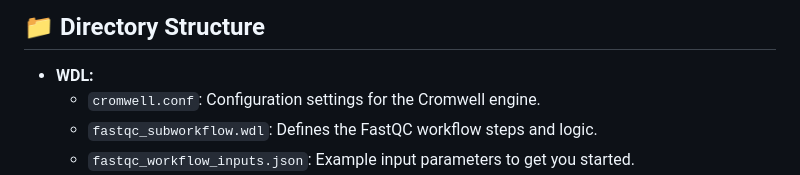
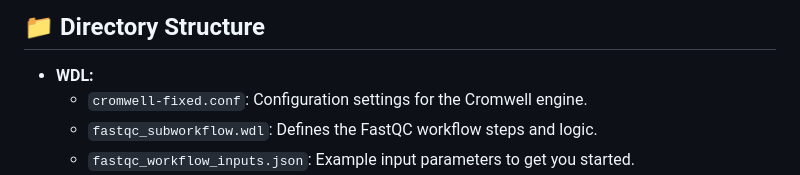
Before and after one commit to MedicalEnvironment/wdl_workflow, a Markdown page: README.md, the part around the change. Drawn GitHub-style.

```diff
--- a/README.md
+++ b/README.md
@@ -14,7 +14,7 @@ Streamline your sequencing data quality control with this easy-to-use WDL (Workf
 ## 📁 Directory Structure
 
 *   **WDL:**
-    *   `cromwell.conf`: Configuration settings for the Cromwell engine.
+    *   `cromwell-fixed.conf`: Configuration settings for the Cromwell engine.
     *   `fastqc_subworkflow.wdl`: Defines the FastQC workflow steps and logic.
     *   `fastqc_workflow_inputs.json`: Example input parameters to get you started.
 *   **fastqc:**
```
